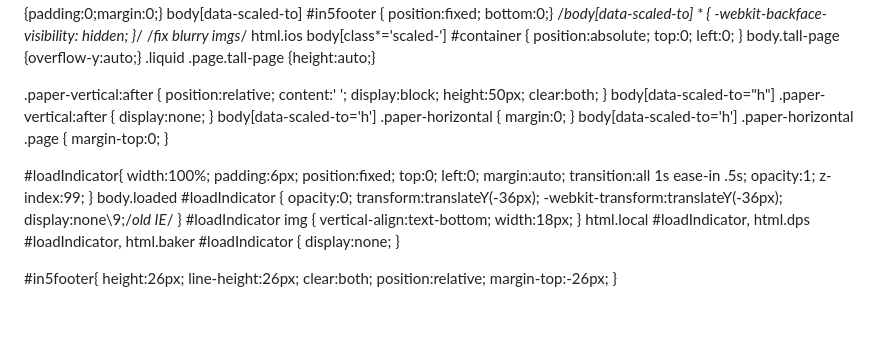
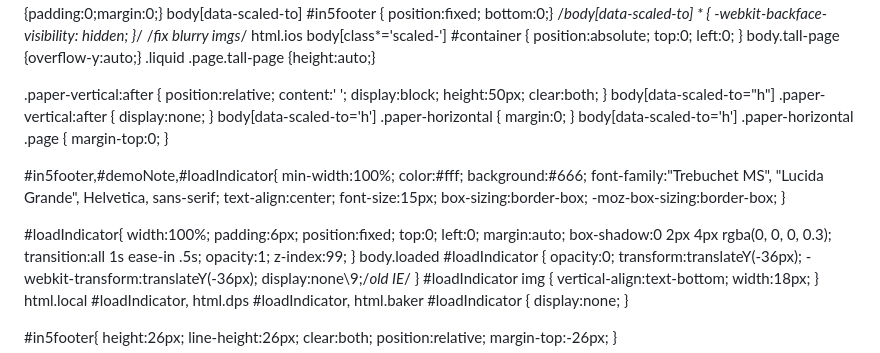
Before and after one commit to cwasielewska/cwasielewska.github.io, a Markdown page: README.md, the part around the change. Rendered like a GitHub page; blank space fills up the shorter version.

```diff
--- a/README.md
+++ b/README.md
@@ -65,9 +65,21 @@ body[data-scaled-to="h"] .paper-vertical:after { display:none; }
 body[data-scaled-to='h'] .paper-horizontal { margin:0; }
 body[data-scaled-to='h'] .paper-horizontal .page { margin-top:0; }
 
+#in5footer,#demoNote,#loadIndicator{
+	min-width:100%;
+	color:#fff;
+	background:#666;
+	font-family:"Trebuchet MS", "Lucida Grande", Helvetica, sans-serif;
+	text-align:center;
+	font-size:15px;
+	box-sizing:border-box;
+	-moz-box-sizing:border-box;
+}
+
 #loadIndicator{
 	width:100%; padding:6px; position:fixed;
 	top:0; left:0; margin:auto;
+    box-shadow:0 2px 4px rgba(0, 0, 0, 0.3);
     transition:all 1s ease-in .5s;
     opacity:1; z-index:99;
 }
```
